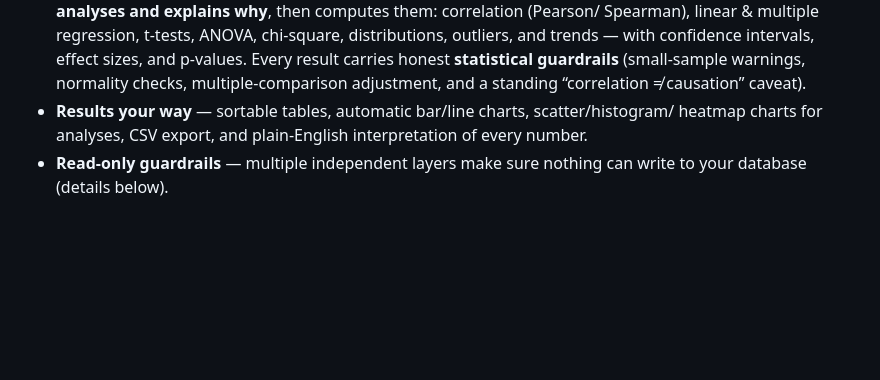
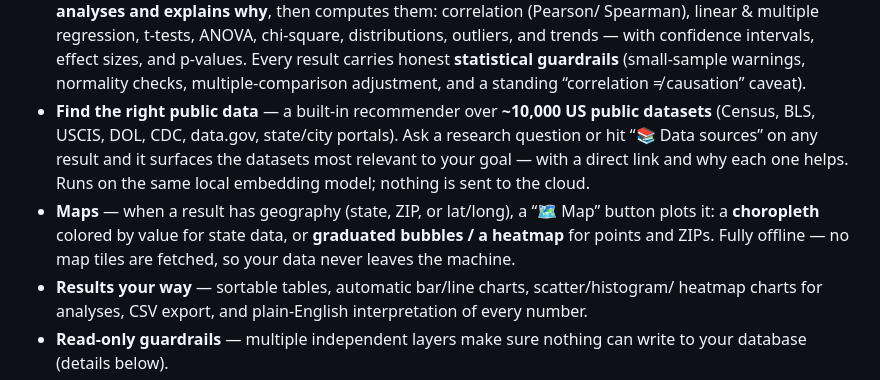
Before and after one commit to bhmortim/askmydb, a Markdown page: README.md, the part around one of its changes. Drawn GitHub-style; blank space fills up the shorter version.

```diff
--- a/README.md
+++ b/README.md
@@ -45,6 +50,14 @@ it, flags the caveats, and explains the result in plain English:
   outliers, and trends — with confidence intervals, effect sizes, and p-values. Every result
   carries honest **statistical guardrails** (small-sample warnings, normality checks,
   multiple-comparison adjustment, and a standing “correlation ≠ causation” caveat).
+- **Find the right public data** — a built-in recommender over **~10,000 US public datasets**
+  (Census, BLS, USCIS, DOL, CDC, data.gov, state/city portals). Ask a research question or hit
+  “📚 Data sources” on any result and it surfaces the datasets most relevant to your goal — with
+  a direct link and why each one helps. Runs on the same local embedding model; nothing is sent
+  to the cloud.
+- **Maps** — when a result has geography (state, ZIP, or lat/long), a “🗺 Map” button plots it:
+  a **choropleth** colored by value for state data, or **graduated bubbles / a heatmap** for
+  points and ZIPs. Fully offline — no map tiles are fetched, so your data never leaves the machine.
 - **Results your way** — sortable tables, automatic bar/line charts, scatter/histogram/
   heatmap charts for analyses, CSV export, and plain-English interpretation of every number.
 - **Read-only guardrails** — multiple independent layers make sure nothing can write to
```
Also changed, not shown: other parts of README.md (+28 -3 lines), docs/map.png (added), 11 other files.
